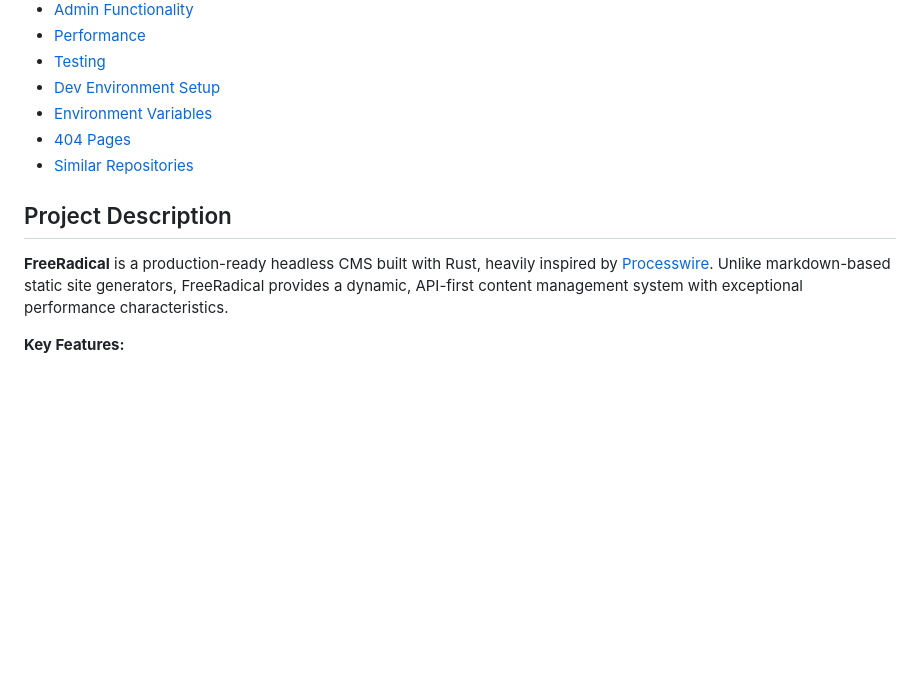
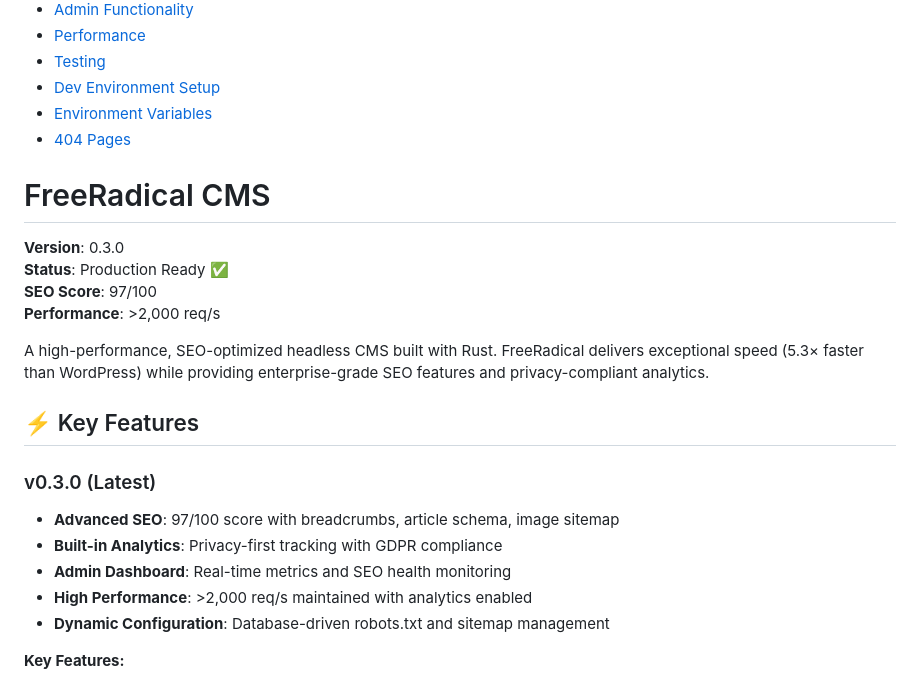
Before and after one commit to cyberiums/freeradical, a Markdown page: README.md, the part around the change. Drawn GitHub-style; blank space fills up the shorter version.

```diff
--- a/README.md
+++ b/README.md
@@ -12,13 +12,23 @@
 - [Dev Environment Setup](#dev-environment-setup)
 - [Environment Variables](#environment-variables)
 - [404 Pages](#notes-on-404-pages)
-- [Similar Repositories](#repositories-like-this)
+# FreeRadical CMS
 
-## Project Description
+**Version**: 0.3.0
+**Status**: Production Ready ✅
+**SEO Score**: 97/100
+**Performance**: >2,000 req/s
 
+A high-performance, SEO-optimized headless CMS built with Rust. FreeRadical delivers exceptional speed (5.3× faster than WordPress) while providing enterprise-grade SEO features and privacy-compliant analytics.
 
+## ⚡ Key Features
 
-**FreeRadical** is a production-ready headless CMS built with Rust, heavily inspired by [Processwire](https://processwire.com/). Unlike markdown-based static site generators, FreeRadical provides a dynamic, API-first content management system with exceptional performance characteristics.
+### v0.3.0 (Latest)
+- **Advanced SEO**: 97/100 score with breadcrumbs, article schema, image sitemap
+- **Built-in Analytics**: Privacy-first tracking with GDPR compliance
+- **Admin Dashboard**: Real-time metrics and SEO health monitoring
+- **High Performance**: >2,000 req/s maintained with analytics enabled
+- **Dynamic Configuration**: Database-driven robots.txt and sitemap management
 
 **Key Features:**
 - 🚀 **5.3× faster** than WordPress (2,159 req/s vs 405 req/s)
```
Also changed, not shown: docs/benchmarking.md (added, +29 -0 lines).
